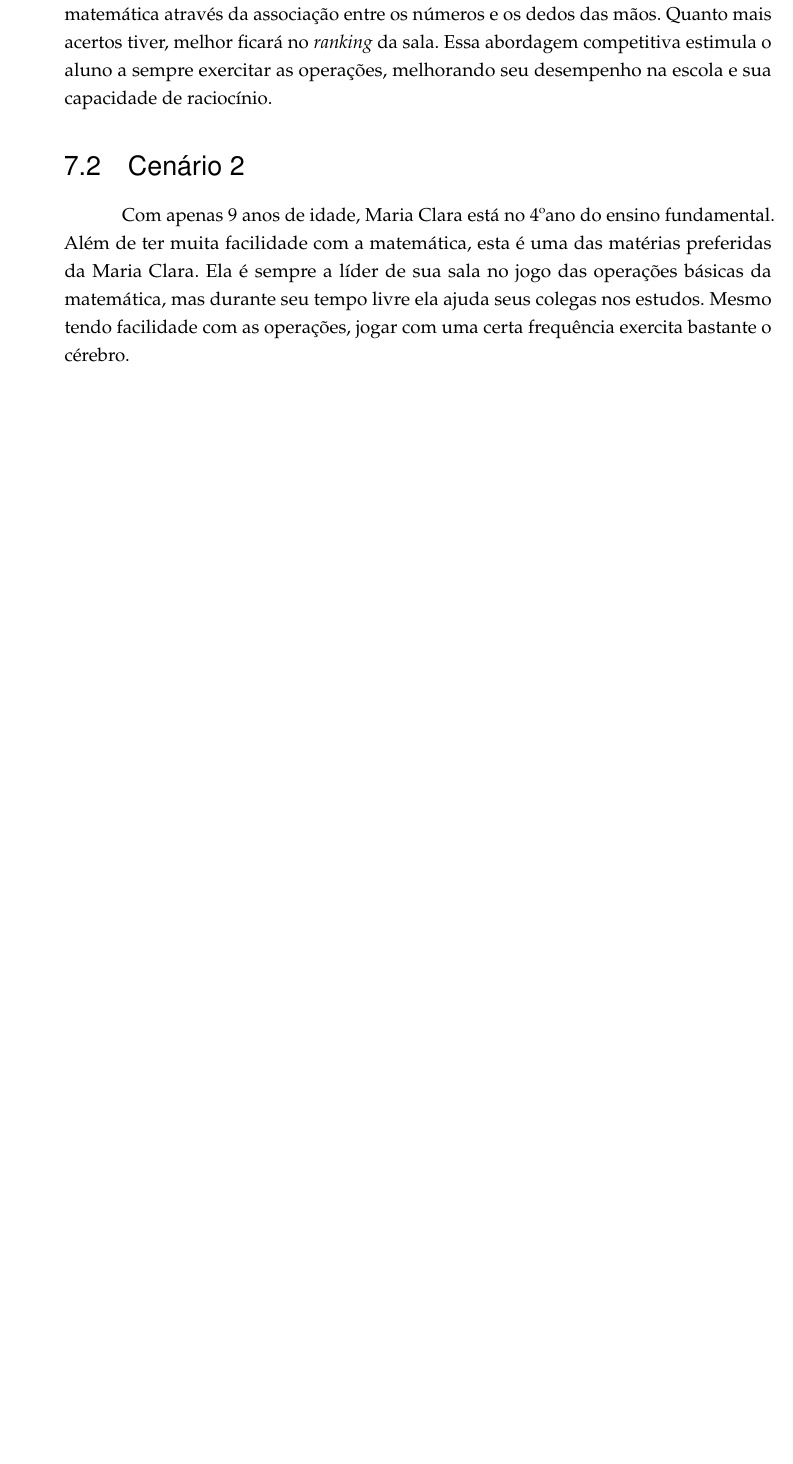
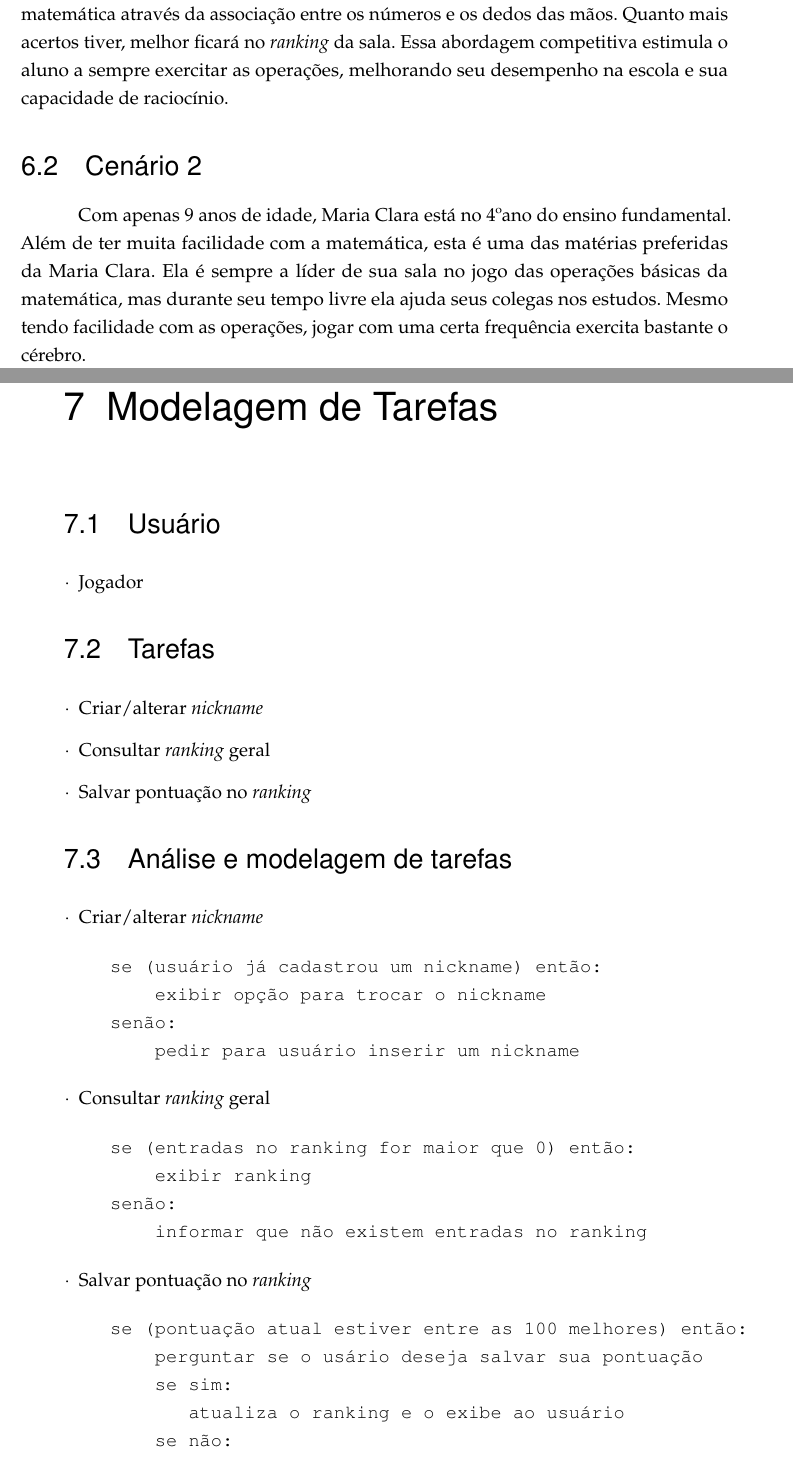
Before and after one commit to ericbgauch/IHC_5N_PROJ1, a LaTeX thesis (trabalho.tex): part of page 11 of 11 before the commit and two parts of pages 10 and 11 of 12 after it, the two joined at a grey line, cut so that both start at the same text, the shorter picture padded with empty space. Compiled offline with pdfLaTeX.

Commit message:
tarefas: add tarefas section and move storyboard to the bottom of the document

```diff
--- a/trabalho.tex
+++ b/trabalho.tex
@@ -297,4 +289,60 @@ matemática, mas durante seu tempo livre ela ajuda seus colegas nos estudos.
 Mesmo tendo facilidade com as operações, jogar com uma certa frequência
 exercita bastante o cérebro.
 
+%----------------------------------------------------------
+% CAPÍTULO
+%----------------------------------------------------------
+\chapter{Modelagem de Tarefas}
+
+\section{Usuário}
+
+\begin{description}
+\item[$\cdot$] Jogador
+\end{description}
+
+\section{Tarefas}
+\begin{description}
+\item[$\cdot$] Criar/alterar \textit{nickname}
+\item[$\cdot$] Consultar \textit{ranking} geral
+\item[$\cdot$] Salvar pontuação no \textit{ranking}
+\end{description}
+
+\section{Análise e modelagem de tarefas}
+\begin{description}
+\item[$\cdot$] Criar/alterar \textit{nickname}
+\begin{verbatim}
+se (usuário já cadastrou um nickname) então:
+    exibir opção para trocar o nickname
+senão:
+    pedir para usuário inserir um nickname
+\end{verbatim}
+
+\item[$\cdot$] Consultar \textit{ranking} geral
+\begin{verbatim}
+se (entradas no ranking for maior que 0) então:
+    exibir ranking
+senão:
+    informar que não existem entradas no ranking
+\end{verbatim}
+
+\item[$\cdot$] Salvar pontuação no \textit{ranking}
+\begin{verbatim}
+se (pontuação atual estiver entre as 100 melhores) então:
+    perguntar se o usário deseja salvar sua pontuação
+    se sim:
+       atualiza o ranking e o exibe ao usuário
+    se não:
+        encerra
+\end{verbatim}
+
+\end{description}
+
+% ----------------------------------------------------------
+% CAPÍTULO
+% ----------------------------------------------------------
+\chapter{\textit{Storyboard}}
+% ----------------------------------------------------------
+
+\includegraphics[scale=0.3]{storyboard}
+
 \end{document}
```
Also changed, not shown: trabalho.tex (8 more changed lines).
